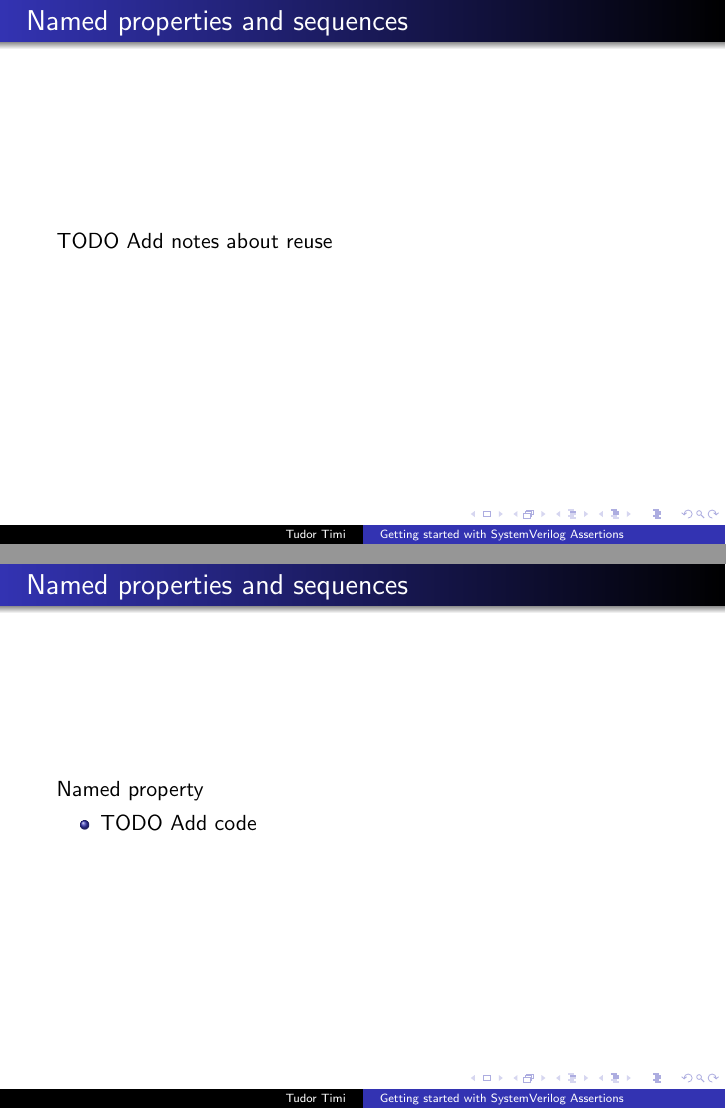
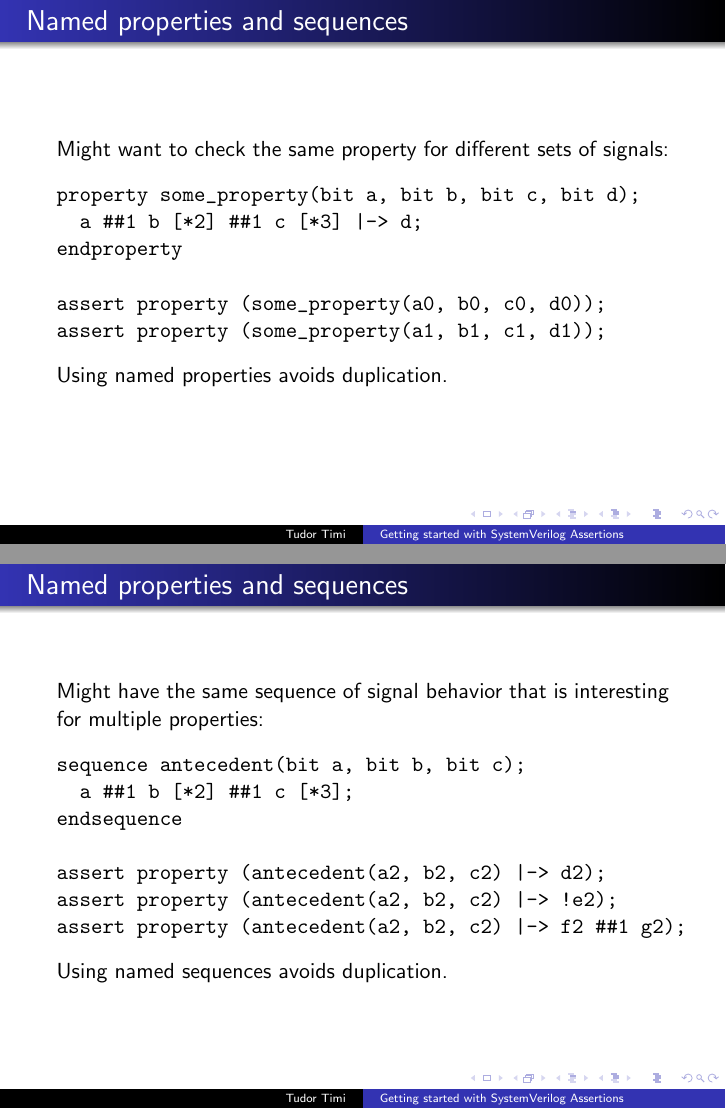
Before and after one commit to verification-gentleman-blog/getting-started-with-sva, LaTeX slides (presentation.tex): pages 30 and 31 of 37 before the commit and pages 30 and 31 of 36 after it, joined at a grey line. Compiled offline with pdfLaTeX.

Commit message:
Add code for named properties and sequences

```diff
--- a/presentation.tex
+++ b/presentation.tex
@@ -327,16 +327,27 @@ assert property (req |=> !req throughout grant [->1]);
 \end{frame}
 
 
-\begin{frame}{Named properties and sequences}
-TODO Add notes about reuse
+\begin{frame}[fragile]{Named properties and sequences}
+Might want to check the same property for different sets of signals:
+
+\begin{semiverbatim}
+property some_property(bit a, bit b, bit c, bit d);
+  a ##1 b [*2] ##1 c [*3] |-> d;
+endproperty
+
+assert property (some_property(a0, b0, c0, d0));
+assert property (some_property(a1, b1, c1, d1));
+\end{semiverbatim}
+
+Using named properties avoids duplication.
 \end{frame}
 
 
-\begin{frame}{Named properties and sequences}
-Named property
-\begin{itemize}
- \item TODO Add code
-\end{itemize}
-\end{frame}
+\begin{frame}[fragile]{Named properties and sequences}
+Might have the same sequence of signal behavior that is interesting for multiple properties:
 
+\begin{semiverbatim}
+sequence antecedent(bit a, bit b, bit c);
+  a ##1 b [*2] ##1 c [*3];
+endsequence
 
@@ -346,5 +354,9 @@ Named sequence
- \item TODO Add code
-\end{itemize}
+assert property (antecedent(a2, b2, c2) |-> d2);
+assert property (antecedent(a2, b2, c2) |-> !e2);
+assert property (antecedent(a2, b2, c2) |-> f2 ##1 g2);
+\end{semiverbatim}
+
+Using named sequences avoids duplication.
 \end{frame}
 
 
```
Also changed, not shown: presentation.tex (3 more changed lines).
